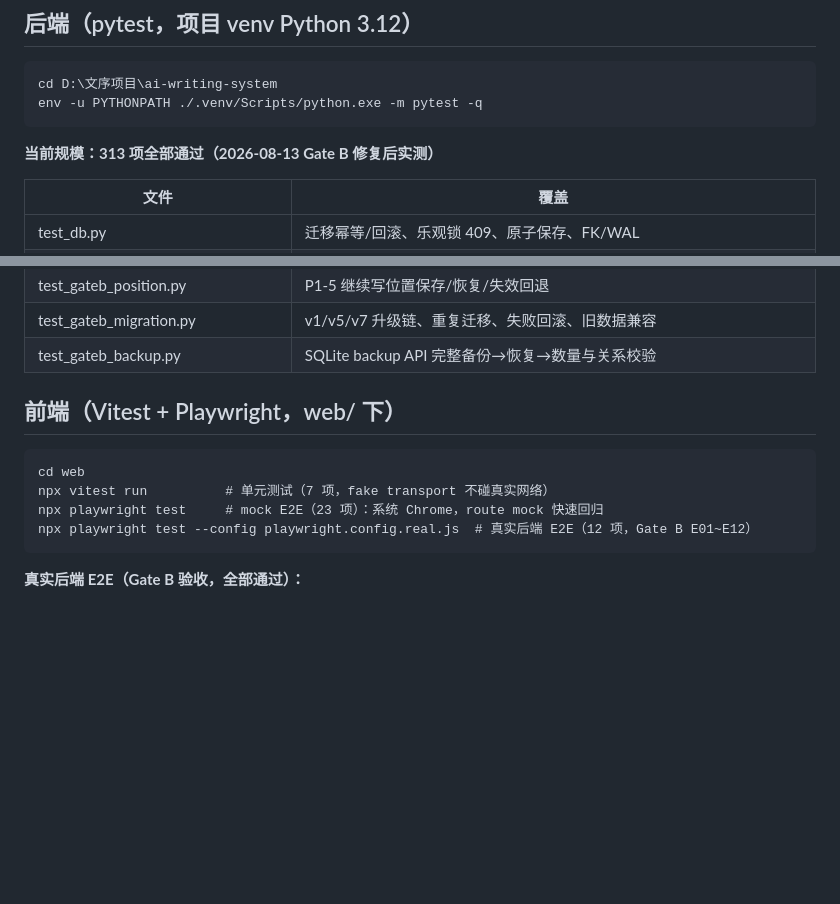
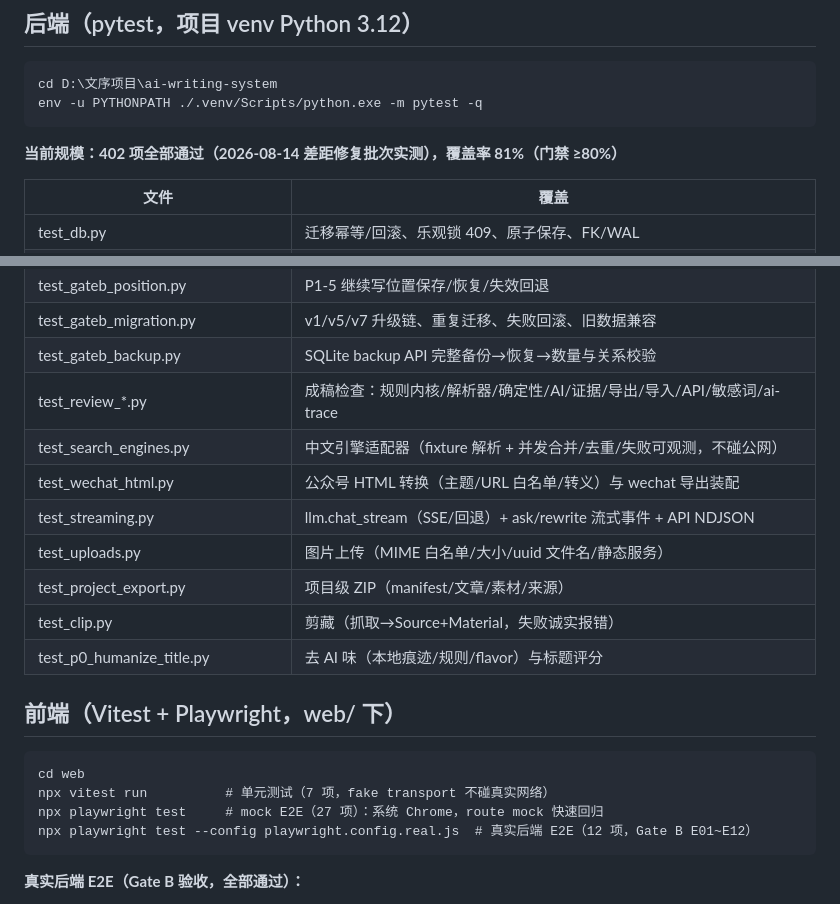
Before and after one commit to zzz123123lll/wensu, a Markdown page: docs/testing.md, 2 parts joined by grey strips. GitHub-like rendering; blank space fills up the shorter version.

````diff
--- a/docs/testing.md
+++ b/docs/testing.md
@@ -7,7 +7,7 @@ cd D:\文序项目\ai-writing-system
 env -u PYTHONPATH ./.venv/Scripts/python.exe -m pytest -q
 ```
 
-**当前规模：313 项全部通过（2026-08-13 Gate B 修复后实测）**
+**当前规模：402 项全部通过（2026-08-14 差距修复批次实测），覆盖率 81%（门禁 ≥80%）**
 
 | 文件 | 覆盖 |
 |---|---|
@@ -31,13 +31,21 @@ env -u PYTHONPATH ./.venv/Scripts/python.exe -m pytest -q
 | test_gateb_position.py | P1-5 继续写位置保存/恢复/失效回退 |
 | test_gateb_migration.py | v1/v5/v7 升级链、重复迁移、失败回滚、旧数据兼容 |
 | test_gateb_backup.py | SQLite backup API 完整备份→恢复→数量与关系校验 |
+| test_review_*.py | 成稿检查：规则内核/解析器/确定性/AI/证据/导出/导入/API/敏感词/ai-trace |
+| test_search_engines.py | 中文引擎适配器（fixture 解析 + 并发合并/去重/失败可观测，不碰公网） |
+| test_wechat_html.py | 公众号 HTML 转换（主题/URL 白名单/转义）与 wechat 导出装配 |
+| test_streaming.py | llm.chat_stream（SSE/回退）+ ask/rewrite 流式事件 + API NDJSON |
+| test_uploads.py | 图片上传（MIME 白名单/大小/uuid 文件名/静态服务） |
+| test_project_export.py | 项目级 ZIP（manifest/文章/素材/来源） |
+| test_clip.py | 剪藏（抓取→Source+Material，失败诚实报错） |
+| test_p0_humanize_title.py | 去 AI 味（本地痕迹/规则/flavor）与标题评分 |
 
 ## 前端（Vitest + Playwright，web/ 下）
 
 ```
 cd web
 npx vitest run          # 单元测试（7 项，fake transport 不碰真实网络）
-npx playwright test     # mock E2E（23 项）：系统 Chrome，route mock 快速回归
+npx playwright test     # mock E2E（27 项）：系统 Chrome，route mock 快速回归
 npx playwright test --config playwright.config.real.js  # 真实后端 E2E（12 项，Gate B E01~E12）
 ```
 
````
Also changed, not shown: README.md (+23 -13 lines), docs/api.md (+9 -3 lines).
